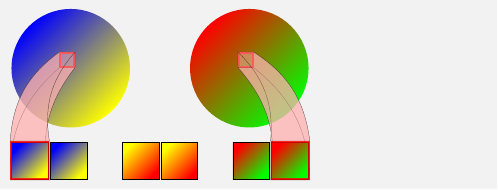
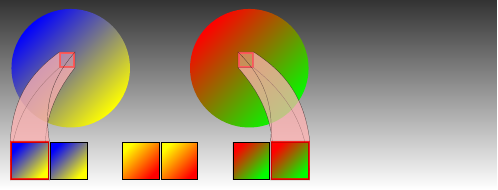
Before and after one commit to hanslovsky/cool_latex_stuff, a LaTeX figure (field_of_view/main.tex): the whole page. Compiled offline with pdfLaTeX.

Commit message:
added gradient to background

```diff
--- a/field_of_view/main.tex
+++ b/field_of_view/main.tex
@@ -48,12 +48,12 @@
     \setlength{\firstscope}{\XCoord}
     % fake scope
     \begin{scope}[opacity=0.0, overlay]
-        \node[anchor=west, rectangle, draw, black, minimum width=1cm, minimum height=1cm] (f1) {};
-        \node[rectangle, draw, black, minimum width=1cm, minimum height=1cm, right=of f1.west, xshift=0.5mm] (f2) {};
-        \node[rectangle, draw, black, minimum width=1cm, minimum height=1cm, right=of f1.west, xshift=2cm] (f3) {};
-        \node[rectangle, draw, black, minimum width=1cm, minimum height=1cm, right=of f3.west, xshift=0.5mm] (f4) {};
-        \node[rectangle, draw, black, minimum width=1cm, minimum height=1cm, right=of f3.west, xshift=2cm] (f5) {};
-        \node[rectangle, draw, black, minimum width=1cm, minimum height=1cm, right=of f5.west, xshift=0.5mm] (f6) {};
+        \node[overlay, anchor=west, rectangle, draw, black, minimum width=1cm, minimum height=1cm] (f1) {};
+        \node[overlay, rectangle, draw, black, minimum width=1cm, minimum height=1cm, right=of f1.west, xshift=0.5mm] (f2) {};
+        \node[overlay, rectangle, draw, black, minimum width=1cm, minimum height=1cm, right=of f1.west, xshift=2cm] (f3) {};
+        \node[overlay, rectangle, draw, black, minimum width=1cm, minimum height=1cm, right=of f3.west, xshift=0.5mm] (f4) {};
+        \node[overlay, rectangle, draw, black, minimum width=1cm, minimum height=1cm, right=of f3.west, xshift=2cm] (f5) {};
+        \node[overlay, rectangle, draw, black, minimum width=1cm, minimum height=1cm, right=of f5.west, xshift=0.5mm] (f6) {};
     \end{scope}
     \coordinate (width2) at ($(f6.east)-(f1.west)$);
     \ExtractCoordinate{width2}
```
Also changed, not shown: field_of_view/main.tex (2 more changed lines).
